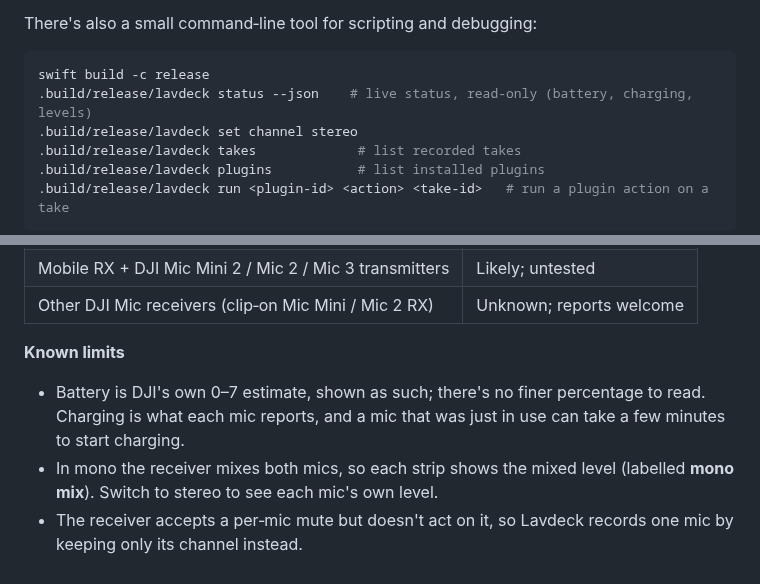
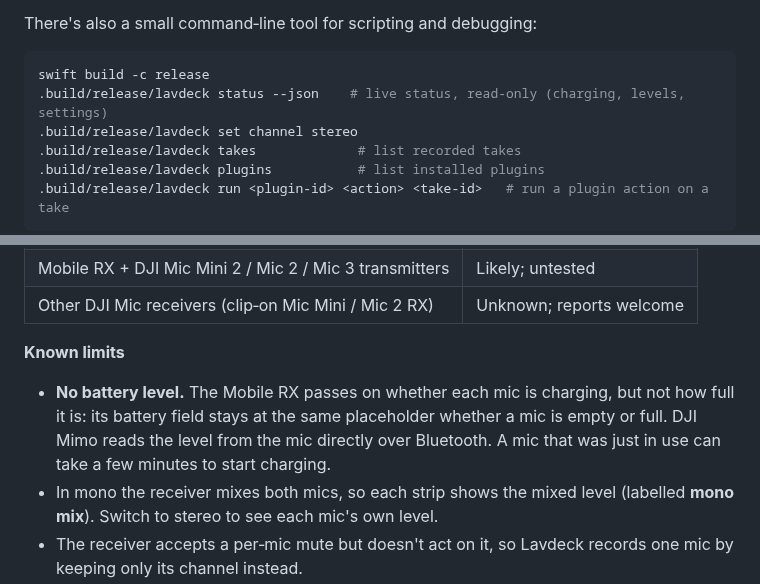
Before and after one commit to piedol/lavdeck, a Markdown page: README.md, 2 parts joined by grey strips. Drawn GitHub-style.

````diff
--- a/README.md
+++ b/README.md
@@ -114,7 +113,7 @@ There's also a small command‑line tool for scripting and debugging:
 
 ```bash
 swift build -c release
-.build/release/lavdeck status --json    # live status, read-only (battery, charging, levels)
+.build/release/lavdeck status --json    # live status, read-only (charging, levels, settings)
 .build/release/lavdeck set channel stereo
 .build/release/lavdeck takes             # list recorded takes
 .build/release/lavdeck plugins           # list installed plugins
@@ -144,7 +143,7 @@ Start from [`Examples/plugins/take-info`](Examples/plugins/take-info), which inc
 
 **Known limits**
 
-- Battery is DJI's own 0–7 estimate, shown as such; there's no finer percentage to read. Charging is what each mic reports, and a mic that was just in use can take a few minutes to start charging.
+- **No battery level.** The Mobile RX passes on whether each mic is charging, but not how full it is: its battery field stays at the same placeholder whether a mic is empty or full. DJI Mimo reads the level from the mic directly over Bluetooth. A mic that was just in use can take a few minutes to start charging.
 - In mono the receiver mixes both mics, so each strip shows the mixed level (labelled **mono mix**). Switch to stereo to see each mic's own level.
 - The receiver accepts a per‑mic mute but doesn't act on it, so Lavdeck records one mic by keeping only its channel instead.
 - The Mac can't tell which mic's button was tapped; either one toggles recording.
````
Also changed, not shown: other parts of README.md (+5 -6 lines), docs/PROTOCOL.md (+2 -2 lines), docs/images/identify-light.png, docs/images/popover-light.png, docs/images/recording-dark.png, 4 other files.
